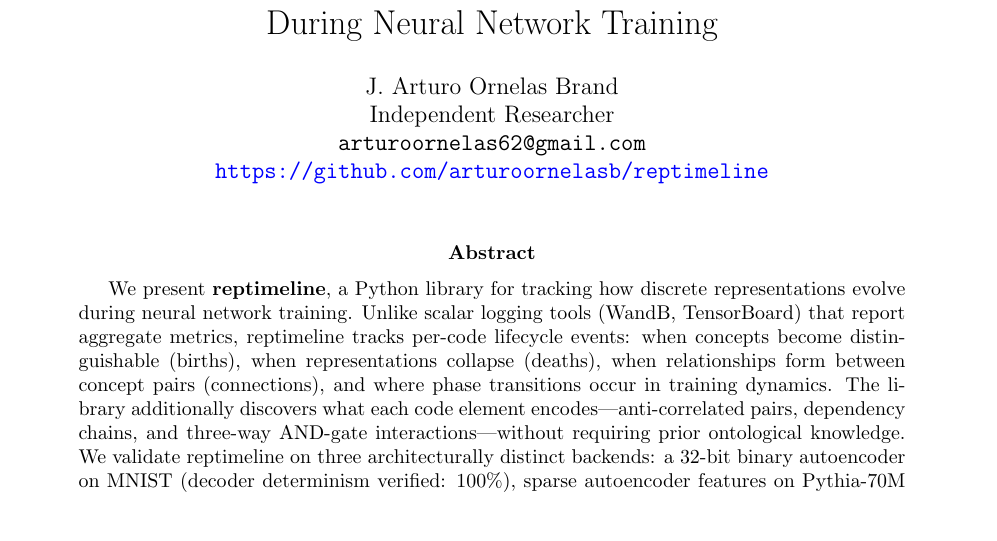
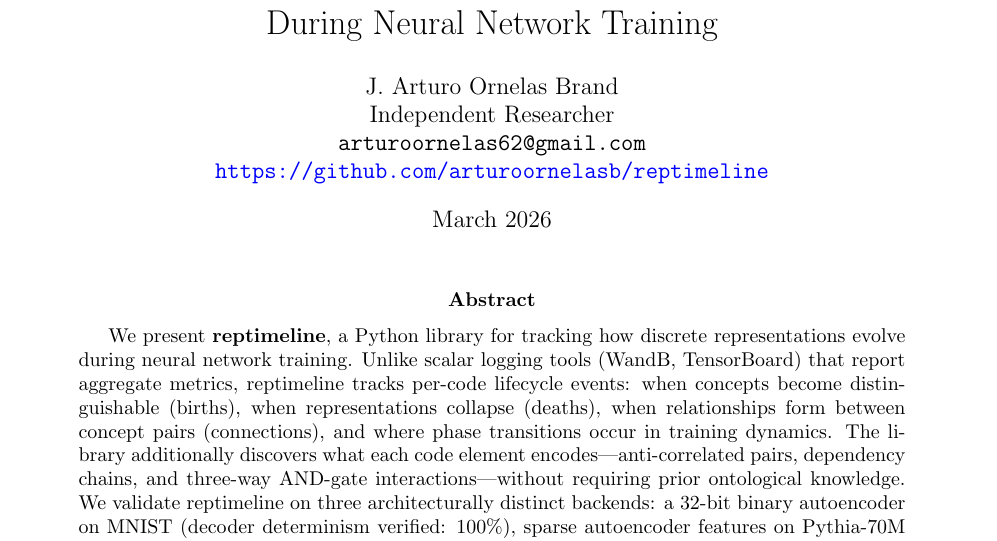
Before and after one commit to arturoornelasb/reptimeline, a LaTeX paper (paper/reptimeline.tex): part of page 1 of 10, cut so that both start at the same text. Compiled offline with pdfLaTeX.

Commit message:
docs: add date to paper (March 2026)
Co-Authored-By: Claude Opus 4.6 <noreply@anthropic.com>

```diff
--- a/paper/reptimeline.tex
+++ b/paper/reptimeline.tex
@@ -34,7 +34,7 @@ Independent Researcher\\
 \url{https://github.com/arturoornelasb/reptimeline}
 }
 
-\date{}
+\date{March 2026}
 
 \begin{document}
 \maketitle
```
Also changed, not shown: paper/reptimeline.pdf.
